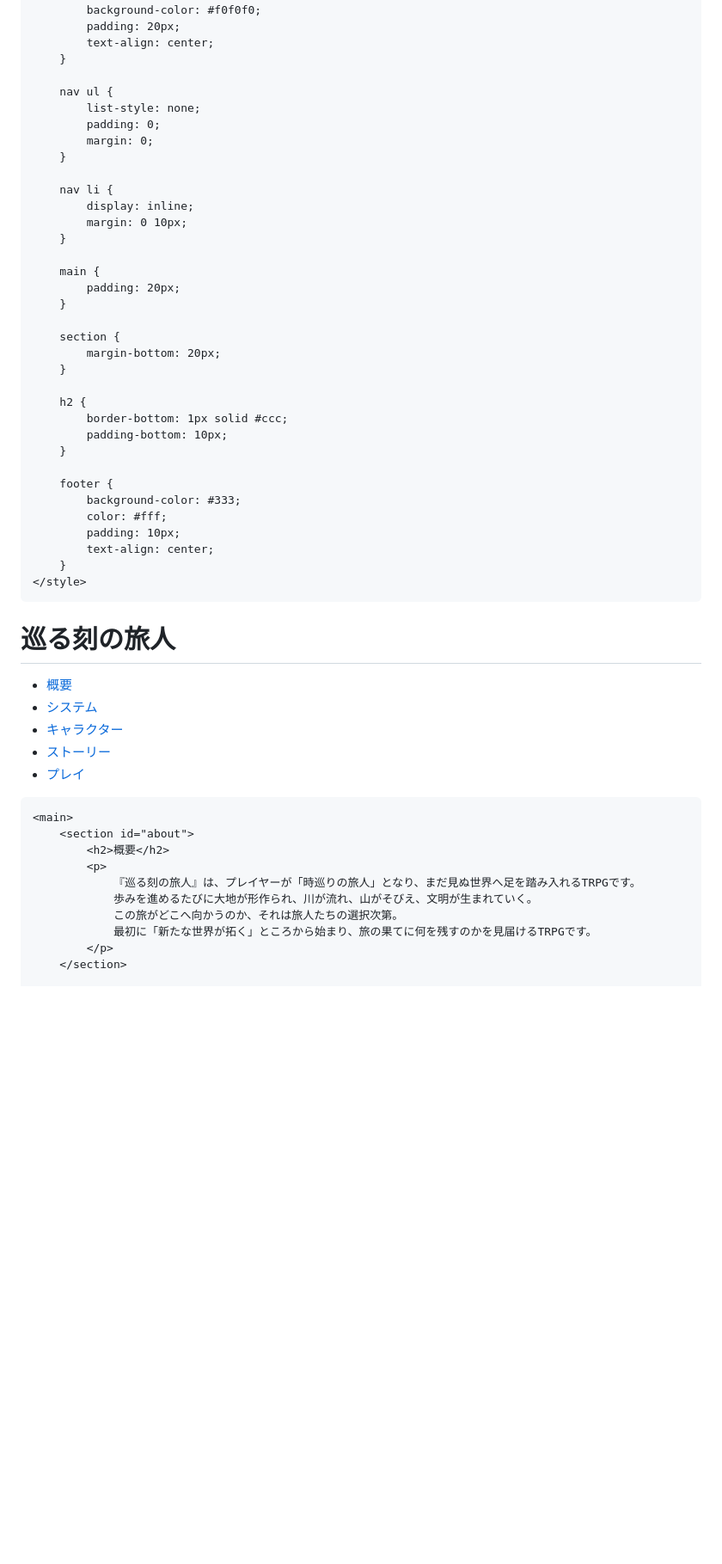
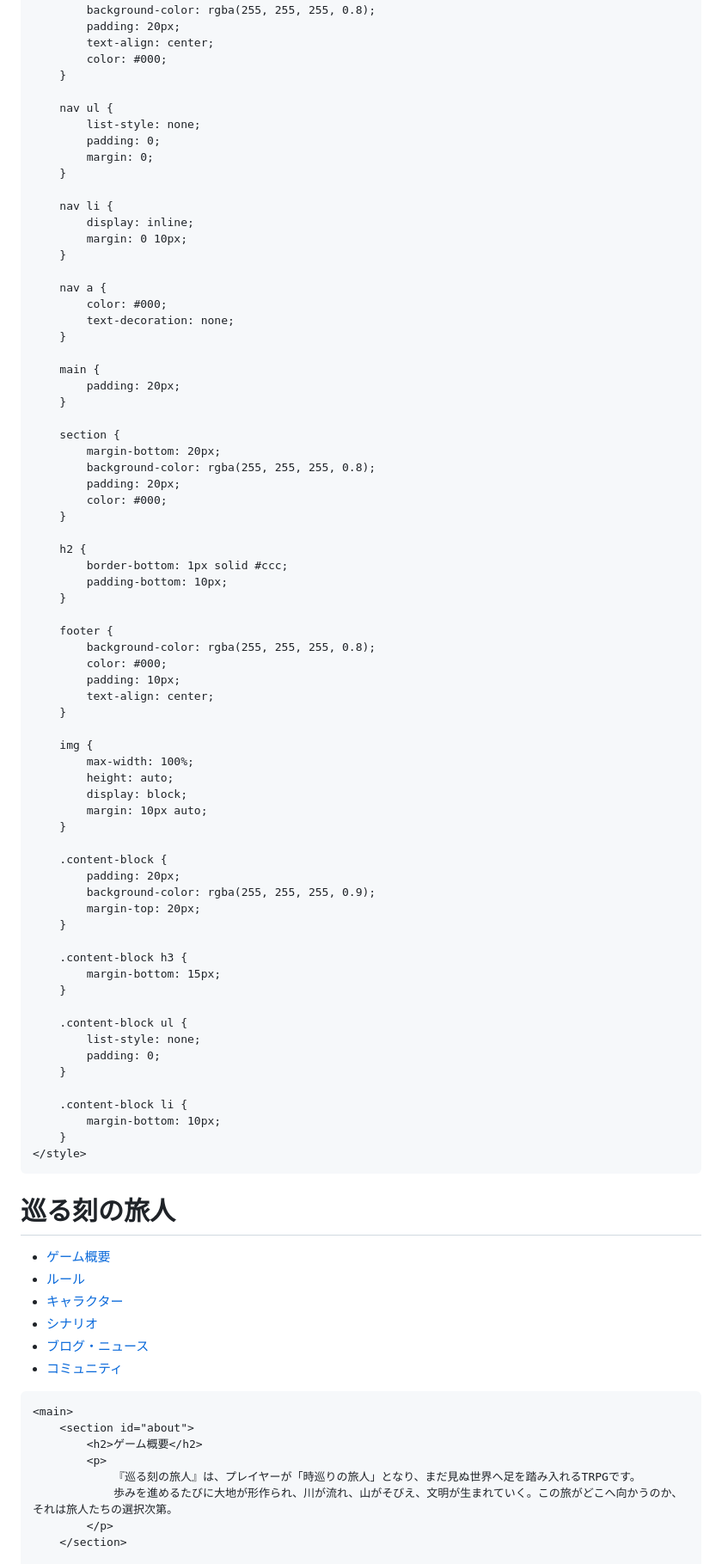
Before and after one commit to tharumitu/MEGRU_TRPG, a Markdown page: README.md, the part around the change printed below. Shown: that part at 86% size. GitHub-like rendering; blank space fills up the shorter version.

```diff
--- a/README.md
+++ b/README.md
@@ -9,12 +9,15 @@
             font-family: sans-serif;
             margin: 0;
             padding: 0;
+            background-color: #000;
+            color: #fff;
         }
 
         header {
-            background-color: #f0f0f0;
+            background-color: rgba(255, 255, 255, 0.8);
             padding: 20px;
             text-align: center;
+            color: #000;
         }
 
         nav ul {
@@ -28,12 +31,20 @@
             margin: 0 10px;
         }
 
+        nav a {
+            color: #000;
+            text-decoration: none;
+        }
+
         main {
             padding: 20px;
         }
 
         section {
             margin-bottom: 20px;
+            background-color: rgba(255, 255, 255, 0.8);
+            padding: 20px;
+            color: #000;
         }
 
         h2 {
@@ -42,10 +53,36 @@
         }
 
         footer {
-            background-color: #333;
-            color: #fff;
+            background-color: rgba(255, 255, 255, 0.8);
+            color: #000;
             padding: 10px;
             text-align: center;
+        }
+
+        img {
+            max-width: 100%;
+            height: auto;
+            display: block;
+            margin: 10px auto;
+        }
+
+        .content-block {
+            padding: 20px;
+            background-color: rgba(255, 255, 255, 0.9);
+            margin-top: 20px;
+        }
+
+        .content-block h3 {
+            margin-bottom: 15px;
+        }
+
+        .content-block ul {
+            list-style: none;
+            padding: 0;
+        }
+
+        .content-block li {
+            margin-bottom: 10px;
         }
     </style>
 </head>
@@ -54,23 +91,22 @@
         <h1>巡る刻の旅人</h1>
         <nav>
             <ul>
-                <li><a href="#about">概要</a></li>
-                <li><a href="#system">システム</a></li>
+                <li><a href="#about">ゲーム概要</a></li>
+                <li><a href="#rules">ルール</a></li>
                 <li><a href="#character">キャラクター</a></li>
-                <li><a href="#story">ストーリー</a></li>
-                <li><a href="#play">プレイ</a></li>
+                <li><a href="#scenarios">シナリオ</a></li>
+                <li><a href="#blog">ブログ・ニュース</a></li>
+                <li><a href="#community">コミュニティ</a></li>
             </ul>
         </nav>
     </header>
 
     <main>
         <section id="about">
-            <h2>概要</h2>
+            <h2>ゲーム概要</h2>
             <p>
                 『巡る刻の旅人』は、プレイヤーが「時巡りの旅人」となり、まだ見ぬ世界へ足を踏み入れるTRPGです。
-                歩みを進めるたびに大地が形作られ、川が流れ、山がそびえ、文明が生まれていく。
-                この旅がどこへ向かうのか、それは旅人たちの選択次第。
-                最初に「新たな世界が拓く」ところから始まり、旅の果てに何を残すのかを見届けるTRPGです。
+                歩みを進めるたびに大地が形作られ、川が流れ、山がそびえ、文明が生まれていく。この旅がどこへ向かうのか、それは旅人たちの選択次第。
             </p>
         </section>
 
```
Also changed, not shown: other parts of README.md (+42 -57 lines).
